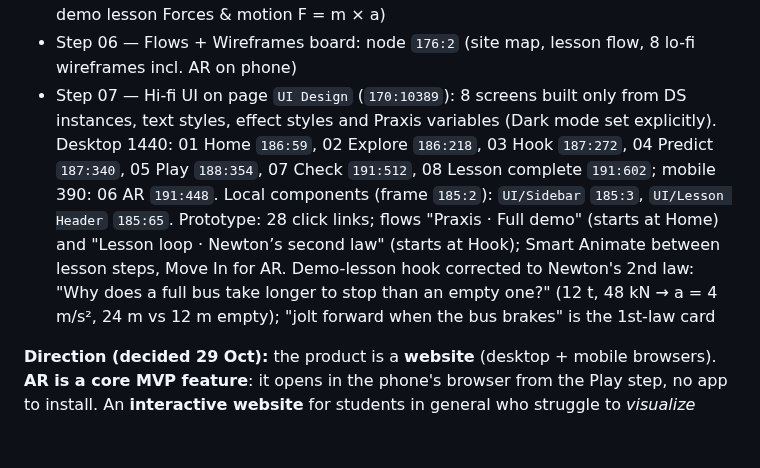
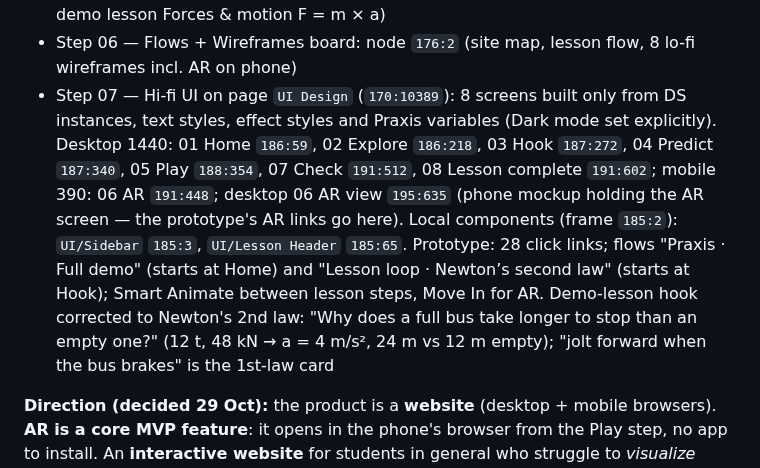
Before and after one commit to KarimMedhat/Claude_Home, a Markdown page: CLAUDE.md, the part around the change. Rendered like a GitHub page; blank space fills up the shorter version.

Commit message:
Record Praxis desktop AR view in CLAUDE.md
Co-Authored-By: Claude Opus 5.5 <noreply@anthropic.com>
Claude-Session: https://claude.ai/code/session_01VM2EdKrcA4QyABTspi8JvX

```diff
--- a/CLAUDE.md
+++ b/CLAUDE.md
@@ -53,7 +53,7 @@ This file is read automatically by Claude Code on every session. It contains ful
 - Step 04 — Journey + How Might We board: node `153:2` (6-stage journey, 9 HMWs, core question; top picks: see it move · start from what they know · know right away they got it)
 - Step 05 — Concept board: node `167:2` (15 ideas, impact vs effort, concept "Relate it. See it. Check it.", core loop Hook → Predict → Play → Check, MVP (5) = real-life hook, interactive simulation, AR mode, quick check + confidence, mastery map; demo lesson Forces & motion F = m × a)
 - Step 06 — Flows + Wireframes board: node `176:2` (site map, lesson flow, 8 lo-fi wireframes incl. AR on phone)
-- Step 07 — Hi-fi UI on page `UI Design` (`170:10389`): 8 screens built only from DS instances, text styles, effect styles and Praxis variables (Dark mode set explicitly). Desktop 1440: 01 Home `186:59`, 02 Explore `186:218`, 03 Hook `187:272`, 04 Predict `187:340`, 05 Play `188:354`, 07 Check `191:512`, 08 Lesson complete `191:602`; mobile 390: 06 AR `191:448`. Local components (frame `185:2`): `UI/Sidebar` `185:3`, `UI/Lesson Header` `185:65`. Prototype: 28 click links; flows "Praxis · Full demo" (starts at Home) and "Lesson loop · Newton’s second law" (starts at Hook); Smart Animate between lesson steps, Move In for AR. Demo-lesson hook corrected to Newton's 2nd law: "Why does a full bus take longer to stop than an empty one?" (12 t, 48 kN → a = 4 m/s², 24 m vs 12 m empty); "jolt forward when the bus brakes" is the 1st-law card
+- Step 07 — Hi-fi UI on page `UI Design` (`170:10389`): 8 screens built only from DS instances, text styles, effect styles and Praxis variables (Dark mode set explicitly). Desktop 1440: 01 Home `186:59`, 02 Explore `186:218`, 03 Hook `187:272`, 04 Predict `187:340`, 05 Play `188:354`, 07 Check `191:512`, 08 Lesson complete `191:602`; mobile 390: 06 AR `191:448`; desktop 06 AR view `195:635` (phone mockup holding the AR screen — the prototype's AR links go here). Local components (frame `185:2`): `UI/Sidebar` `185:3`, `UI/Lesson Header` `185:65`. Prototype: 28 click links; flows "Praxis · Full demo" (starts at Home) and "Lesson loop · Newton’s second law" (starts at Hook); Smart Animate between lesson steps, Move In for AR. Demo-lesson hook corrected to Newton's 2nd law: "Why does a full bus take longer to stop than an empty one?" (12 t, 48 kN → a = 4 m/s², 24 m vs 12 m empty); "jolt forward when the bus brakes" is the 1st-law card
 
 **Direction (decided 29 Oct):** the product is a **website** (desktop + mobile browsers). **AR is a core MVP feature**: it opens in the phone's browser from the Play step, no app to install. An **interactive website** for students in general who struggle to *visualize* what they learn in science and math. Three equally important pillars: **interactive visualization**, **real-world connection**, and **confidence to move on** ("Check it": students can't tell if they understood the current part, so they keep rereading and stall; small steps with a quick check + instant feedback). Ignore the "Praxis PoC Brief (Ahmed)" (AI tutor, Thanaweya STEM/IG niche, teacher mode). Jira is no longer used: work in Figma only.
 
```
